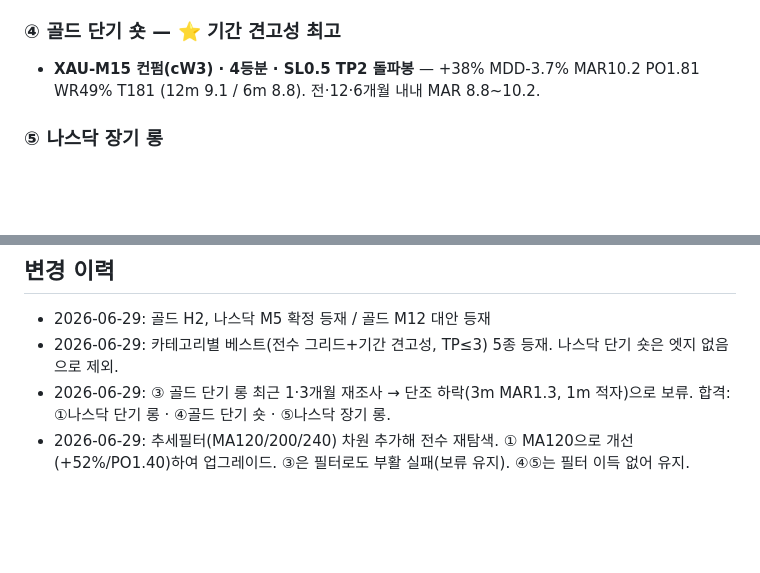
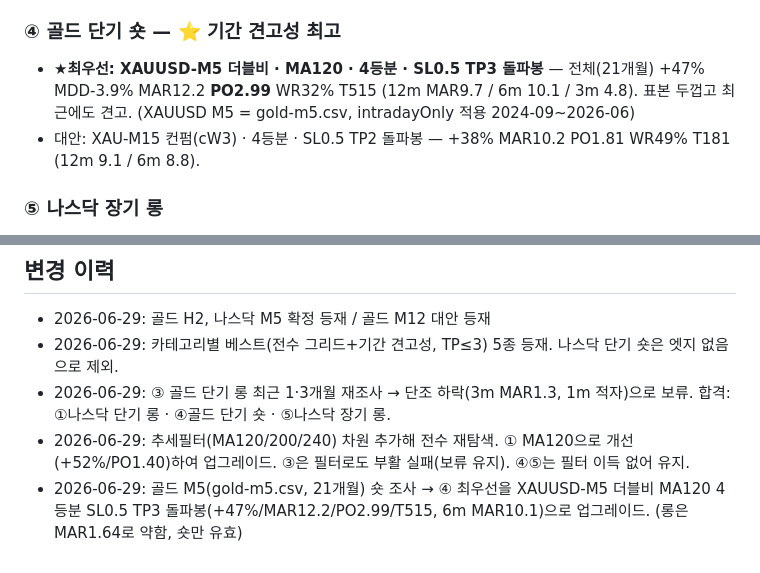
Before and after one commit to yoonwu/s-backtesting, a Markdown page: 자동매매_후보.md, 2 parts joined by grey strips. Drawn GitHub-style; blank space fills up the shorter version.

Commit message:
docs: 골드 M5 숏(MA120) 조사 → ④ 최우선 업그레이드
XAUUSD M5(gold-m5.csv, intradayOnly 21개월) 숏 전수 조사:
- ④ 골드 단기 숏 최우선을 XAUUSD-M5 더블비 MA120 4등분 SL0.5 TP3
  돌파봉으로 업그레이드: +47% MDD-3.9% MAR12.2 PO2.99 T515,
  최근 6개월 MAR10.1로 견고. (기존 M15 컨펌 후보는 대안으로 강등)
- 동일 조합 롱은 MAR1.64로 약함 → 골드 M5는 숏만 유효.

Co-Authored-By: Claude Opus 4.8 <noreply@anthropic.com>
Claude-Session: https://claude.ai/code/session_017QrSCQ4EDT3379kwnDsYDw

```diff
--- a/자동매매_후보.md
+++ b/자동매매_후보.md
@@ -70,7 +70,8 @@
 - 골드 상승추세 둔화로 단기 롱 무력화. 현재 골드 엣지는 ④ 숏. **신규 진입 보류.**
 
 ### ④ 골드 단기 숏 — ⭐ 기간 견고성 최고
-- **XAU-M15 컨펌(cW3) · 4등분 · SL0.5 TP2 돌파봉** — +38% MDD-3.7% MAR10.2 PO1.81 WR49% T181 (12m 9.1 / 6m 8.8). 전·12·6개월 내내 MAR 8.8~10.2.
+- **★최우선: XAUUSD-M5 더블비 · MA120 · 4등분 · SL0.5 TP3 돌파봉** — 전체(21개월) +47% MDD-3.9% MAR12.2 **PO2.99** WR32% T515 (12m MAR9.7 / 6m 10.1 / 3m 4.8). 표본 두껍고 최근에도 견고. (XAUUSD M5 = gold-m5.csv, intradayOnly 적용 2024-09~2026-06)
+- 대안: XAU-M15 컨펌(cW3) · 4등분 · SL0.5 TP2 돌파봉 — +38% MAR10.2 PO1.81 WR49% T181 (12m 9.1 / 6m 8.8).
 
 ### ⑤ 나스닥 장기 롱
 - **US100-H1 컨펌(cW3) · 3등분 · SL1 TP3 돌파봉** — +79% MDD-5.0% MAR15.7 **PO3.45** WR52% T52 (12m 6.3 / 6m 3.5). 거래 52개로 표본 적음, 최근 약화.
@@ -87,3 +88,4 @@
 - 2026-06-29: 카테고리별 베스트(전수 그리드+기간 견고성, TP≤3) 5종 등재. 나스닥 단기 숏은 엣지 없음으로 제외.
 - 2026-06-29: ③ 골드 단기 롱 최근 1·3개월 재조사 → 단조 하락(3m MAR1.3, 1m 적자)으로 보류. 합격: ①나스닥 단기 롱 · ④골드 단기 숏 · ⑤나스닥 장기 롱.
 - 2026-06-29: 추세필터(MA120/200/240) 차원 추가해 전수 재탐색. ① MA120으로 개선(+52%/PO1.40)하여 업그레이드. ③은 필터로도 부활 실패(보류 유지). ④⑤는 필터 이득 없어 유지.
+- 2026-06-29: 골드 M5(gold-m5.csv, 21개월) 숏 조사 → ④ 최우선을 XAUUSD-M5 더블비 MA120 4등분 SL0.5 TP3 돌파봉(+47%/MAR12.2/PO2.99/T515, 6m MAR10.1)으로 업그레이드. (롱은 MAR1.64로 약함, 숏만 유효)
```
